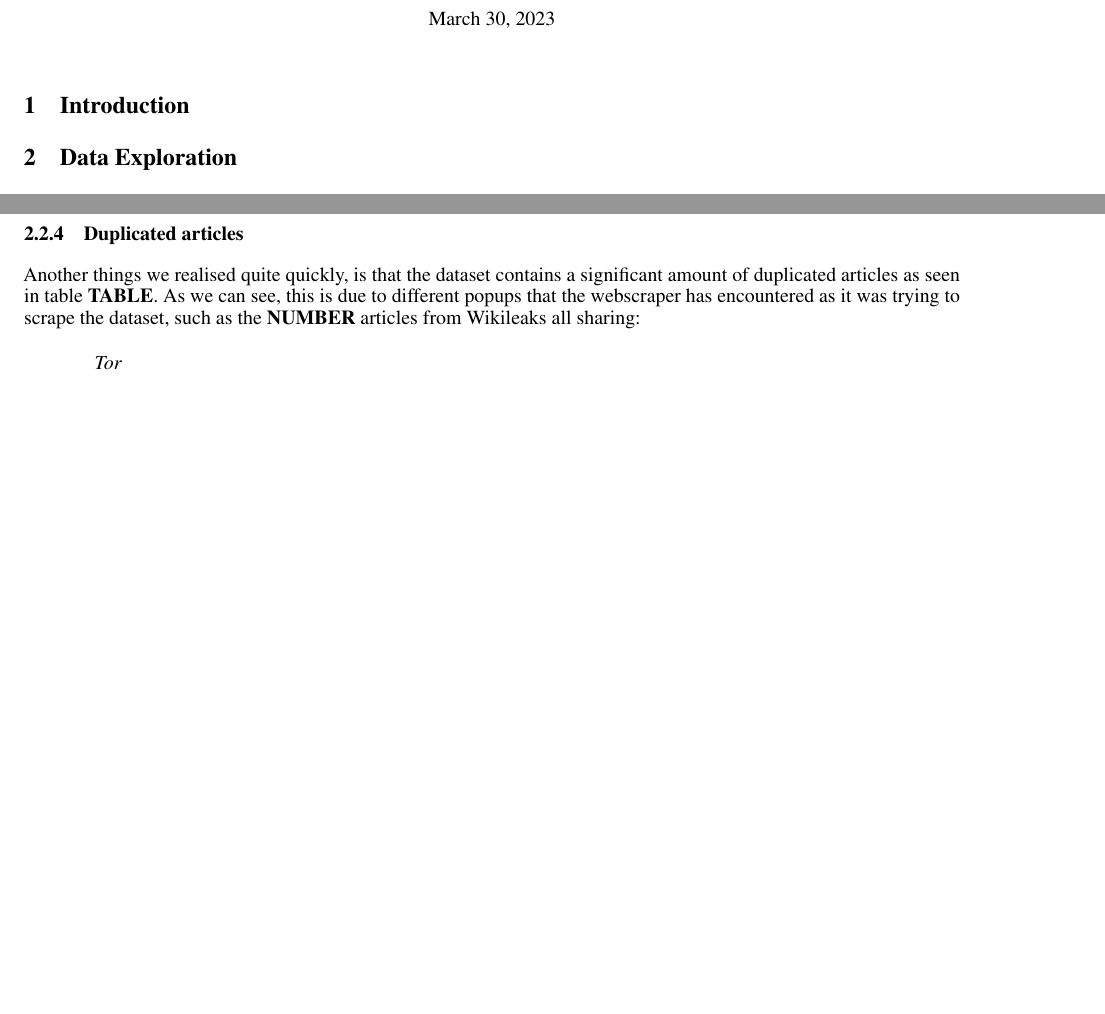
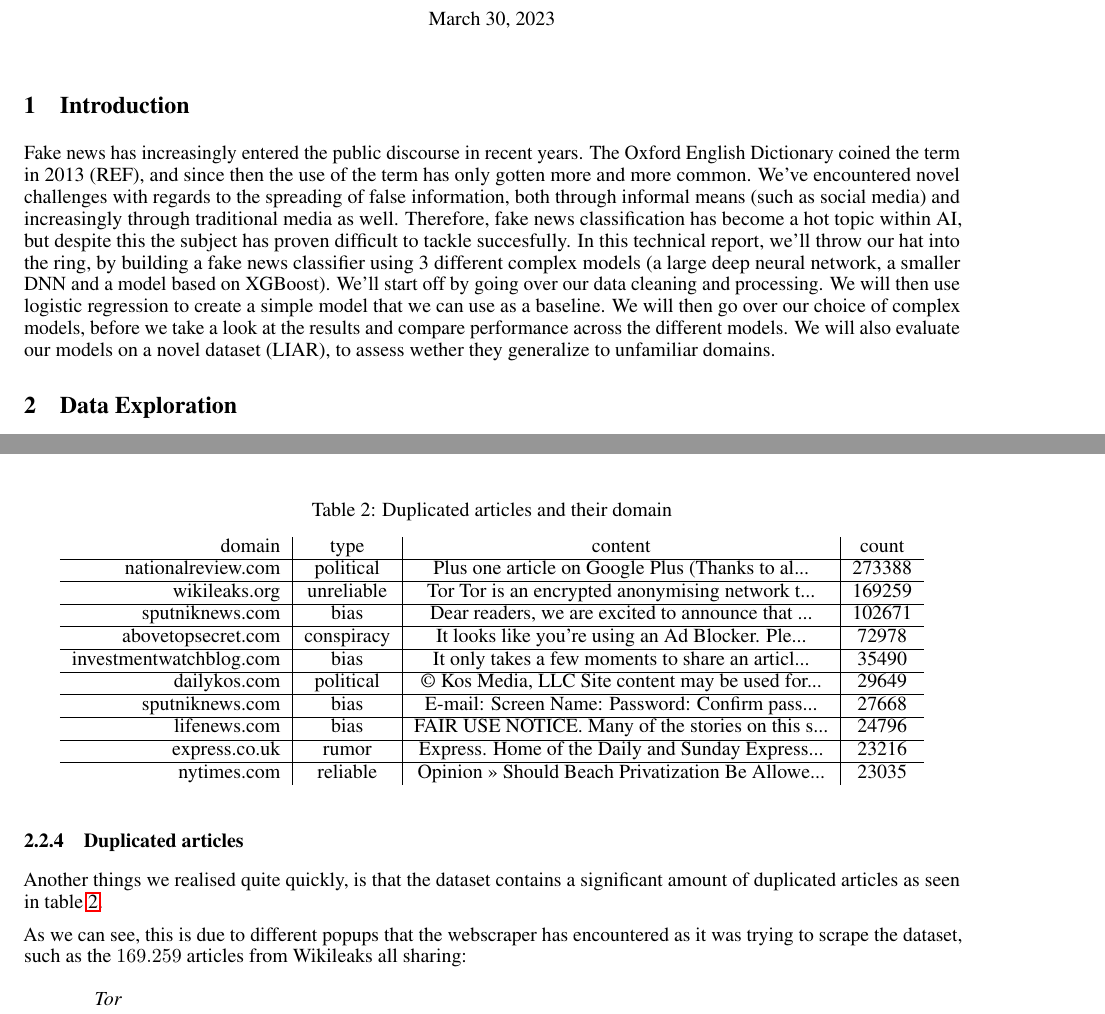
Before and after one commit to KristianDamPedersen/fakenewsproject, a LaTeX document (report/master.tex, which reads report/src/data_exploration.tex, report/src/introduction.tex): two parts of pages 1 and 2 of 6 before the commit and two parts of pages 1 and 3 of 6 after it, joined at a grey line, cut so that both start at the same text, the shorter picture padded with empty space. Compiled offline with pdfLaTeX.

Commit message:
fixing the holes

```diff
--- a/report/src/data_exploration.tex
+++ b/report/src/data_exploration.tex
@@ -68,10 +68,30 @@ dataset has chosen to classify the articles per domain, meaning that all the art
 given the same level of credibility. Ignoring the ethical implications, this meant that we quite quickly realised that
 we had to exclude domain from any of our training, as the model would quickly just use the domain only for
 classification.
-\subsubsection{Duplicated articles}
+\subsubsection{Duplicated articles}\label{sec:dup_articles}
 Another things we realised quite quickly, is that the dataset contains a significant amount of duplicated articles as
-seen in table \textbf{TABLE}. As we can see, this is due to different popups that the webscraper has encountered as it
-was trying to scrape the dataset, such as the \textbf{NUMBER} articles from Wikileaks all sharing:
+seen in table \ref{tab:dupart}.
+
+\begin{table}[htpb]
+  \centering
+  \caption{Duplicated articles and their domain}
+  \label{tab:dupart}
+  \begin{tabular}{r | c | c| c}
+    domain & type & content & count \\ \hline
+    nationalreview.com & political & Plus one article on Google Plus (Thanks to al... & 273388 \\ \hline
+    wikileaks.org & unreliable & Tor Tor is an encrypted anonymising network t... & 169259 \\ \hline
+    sputniknews.com & bias & Dear readers, we are excited to announce that ... & 102671 \\ \hline
+    abovetopsecret.com & conspiracy & It looks like you're using an Ad Blocker. Ple... & 72978 \\ \hline
+    investmentwatchblog.com & bias & It only takes a few moments to share an articl... & 35490 \\ \hline
+    dailykos.com & political & © Kos Media, LLC Site content may be used for... & 29649 \\ \hline
+    sputniknews.com & bias & E-mail: Screen Name: Password: Confirm pass... & 27668 \\ \hline
+    lifenews.com & bias & FAIR USE NOTICE. Many of the stories on this s... & 24796 \\ \hline
+    express.co.uk & rumor & Express. Home of the Daily and Sunday Express... & 23216 \\ \hline
+    nytimes.com & reliable & Opinion >> Should Beach Privatization Be Allowe... & 23035
+  \end{tabular}
+\end{table}
+As we can see, this is due to different popups that the webscraper has encountered as it
+was trying to scrape the dataset, such as the $ 169.259 $ articles from Wikileaks all sharing:
 \begin{quote}
     \textit{Tor}
 
--- a/report/src/introduction.tex
+++ b/report/src/introduction.tex
@@ -1 +1,12 @@
 \section{Introduction}
+Fake news has increasingly entered the public discourse in recent years. The Oxford English Dictionary coined the term
+in 2013 (REF), and since then the use of the term has only gotten more and more common. We've encountered
+novel challenges with regards to the spreading of false information, both through informal means (such as social media)
+and increasingly through traditional media as well. Therefore, fake news classification has become a hot topic within AI,
+but despite this the subject has proven difficult to tackle succesfully. In this technical report, we'll throw our hat
+into the ring, by building a fake news classifier using 3 different complex models (a large deep neural network, a
+smaller DNN and a model based on XGBoost). We'll start off by going over our
+data cleaning and processing. We will then use logistic regression to create a simple model that we can use as a
+baseline. We will then go over our choice of complex models, before we take a look at the results and compare
+performance across the different models. We will also evaluate our models on a novel dataset (LIAR), to assess wether
+they generalize to unfamiliar domains.
```
Also changed, not shown: report/src/complex_model.tex (+0 -5 lines), report/src/data_processing.tex (+5 -4 lines), report/src/logistic_regression.tex (+2 -2 lines), report/src/results_eval.tex (+4 -6 lines), report/src/data_exploration.tex (10 more changed lines).
